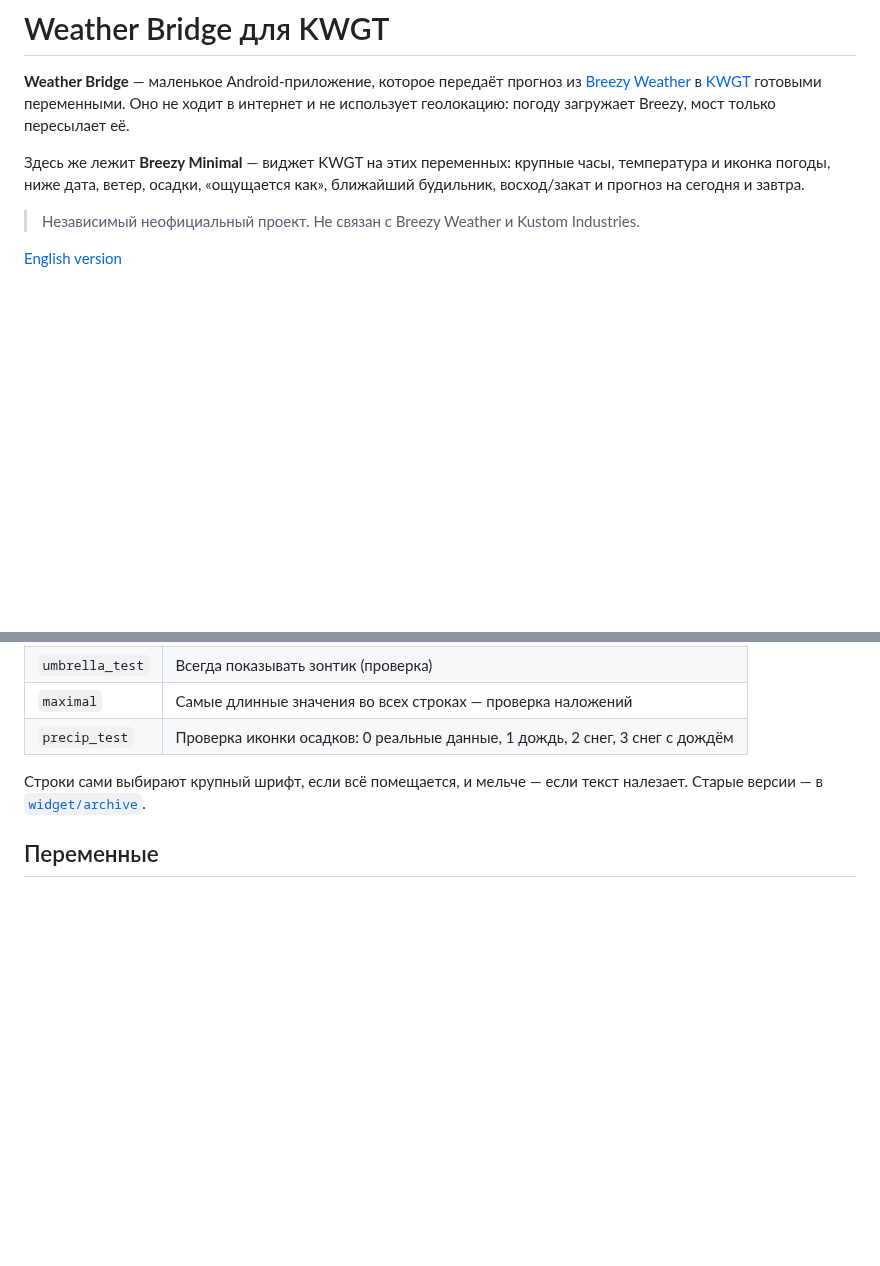
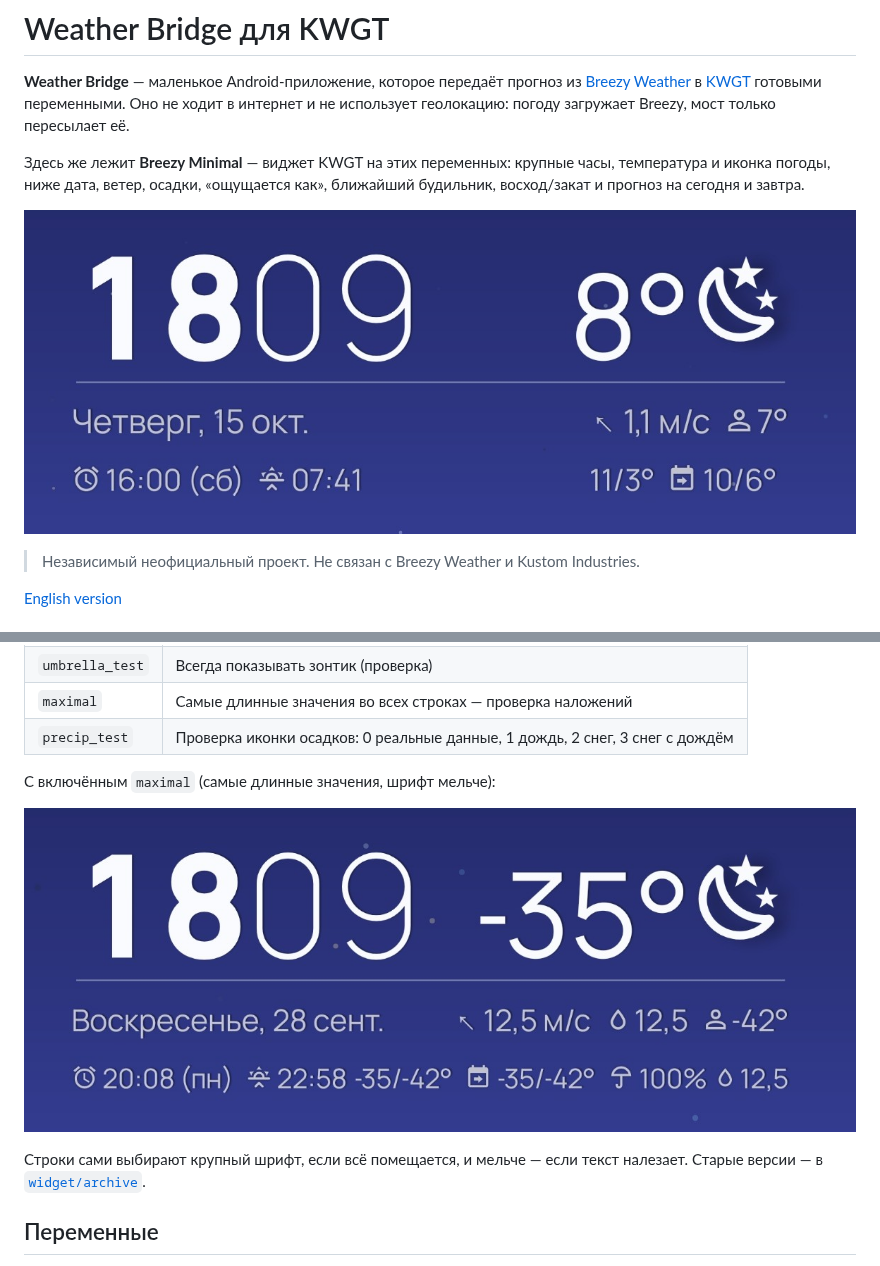
Before and after one commit to Rezz1dent/weather-bridge, a Markdown page: README.ru.md, 2 parts joined by grey strips. Rendered like a GitHub page; pictures changed too: docs/images/widget-maximal.jpg (added), docs/images/widget.jpg (added); blank space fills up the shorter version.

Commit message:
README: widget screenshots
Co-Authored-By: Claude Opus 5.5 <noreply@anthropic.com>
Claude-Session: https://claude.ai/code/session_01Bv97u9rv4e62hnWyUsMffm

```diff
--- a/README.ru.md
+++ b/README.ru.md
@@ -8,6 +8,8 @@
 Здесь же лежит **Breezy Minimal** — виджет KWGT на этих переменных: крупные часы, температура
 и иконка погоды, ниже дата, ветер, осадки, «ощущается как», ближайший будильник,
 восход/закат и прогноз на сегодня и завтра.
+
+![Breezy Minimal на рабочем столе](docs/images/widget.jpg)
 
 > Независимый неофициальный проект. Не связан с Breezy Weather и Kustom Industries.
 
@@ -60,6 +62,10 @@ Breezy Weather ──(оповещение об обновлении)──▶ W
 | `umbrella_test` | Всегда показывать зонтик (проверка) |
 | `maximal` | Самые длинные значения во всех строках — проверка наложений |
 | `precip_test` | Проверка иконки осадков: 0 реальные данные, 1 дождь, 2 снег, 3 снег с дождём |
+
+С включённым `maximal` (самые длинные значения, шрифт мельче):
+
+![maximal](docs/images/widget-maximal.jpg)
 
 Строки сами выбирают крупный шрифт, если всё помещается, и мельче — если текст налезает.
 Старые версии — в [`widget/archive`](widget/archive).
```
Also changed, not shown: README.md (+6 -0 lines), docs/STATUS.md (+0 -1 lines).
